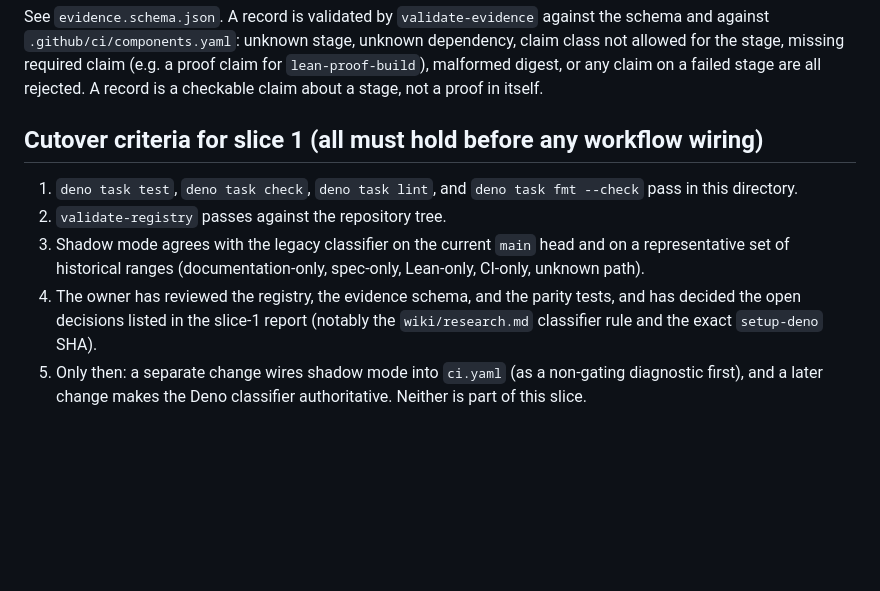
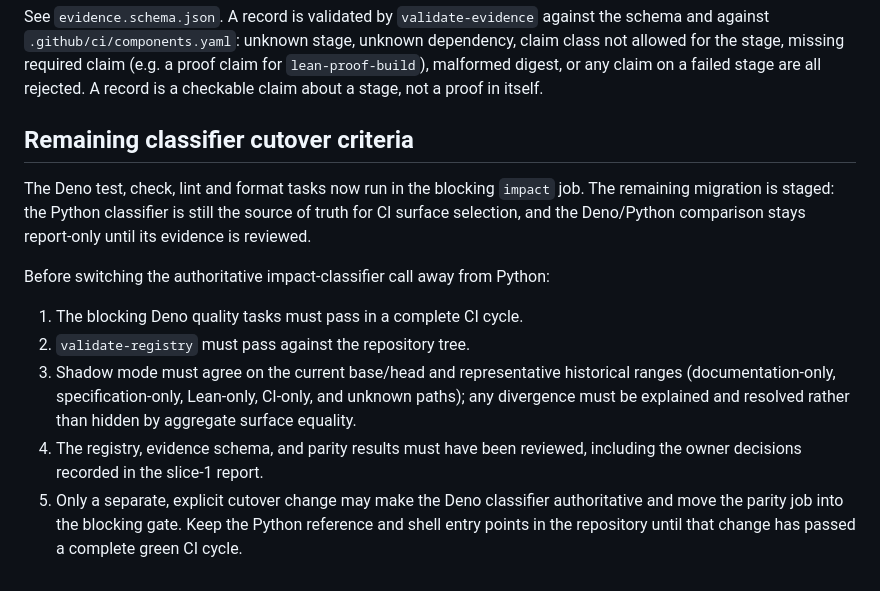
Before and after one commit to AntheaLiles/k7pl, a Markdown page: tools/ci-controller/README.md, the part around the change. Drawn GitHub-style; blank space fills up the shorter version.

Commit message:
ci(docs): clarify remaining classifier cutover criteria

```diff
--- a/tools/ci-controller/README.md
+++ b/tools/ci-controller/README.md
@@ -114,18 +114,24 @@ a proof claim for `lean-proof-build`), malformed digest, or any claim on a
 failed stage are all rejected. A record is a checkable claim about a stage, not
 a proof in itself.
 
-## Cutover criteria for slice 1 (all must hold before any workflow wiring)
+## Remaining classifier cutover criteria
 
-1. `deno task test`, `deno task check`, `deno task lint`, and
-   `deno task fmt --check` pass in this directory.
-2. `validate-registry` passes against the repository tree.
-3. Shadow mode agrees with the legacy classifier on the current `main` head and
-   on a representative set of historical ranges (documentation-only, spec-only,
-   Lean-only, CI-only, unknown path).
-4. The owner has reviewed the registry, the evidence schema, and the parity
-   tests, and has decided the open decisions listed in the slice-1 report
-   (notably the `wiki/research.md` classifier rule and the exact `setup-deno`
-   SHA).
-5. Only then: a separate change wires shadow mode into `ci.yaml` (as a
-   non-gating diagnostic first), and a later change makes the Deno classifier
-   authoritative. Neither is part of this slice.
+The Deno test, check, lint and format tasks now run in the blocking `impact`
+job. The remaining migration is staged: the Python classifier is still the
+source of truth for CI surface selection, and the Deno/Python comparison stays
+report-only until its evidence is reviewed.
+
+Before switching the authoritative impact-classifier call away from Python:
+
+1. The blocking Deno quality tasks must pass in a complete CI cycle.
+2. `validate-registry` must pass against the repository tree.
+3. Shadow mode must agree on the current base/head and representative
+   historical ranges (documentation-only, specification-only, Lean-only,
+   CI-only, and unknown paths); any divergence must be explained and resolved
+   rather than hidden by aggregate surface equality.
+4. The registry, evidence schema, and parity results must have been reviewed,
+   including the owner decisions recorded in the slice-1 report.
+5. Only a separate, explicit cutover change may make the Deno classifier
+   authoritative and move the parity job into the blocking gate. Keep the
+   Python reference and shell entry points in the repository until that
+   change has passed a complete green CI cycle.
```
